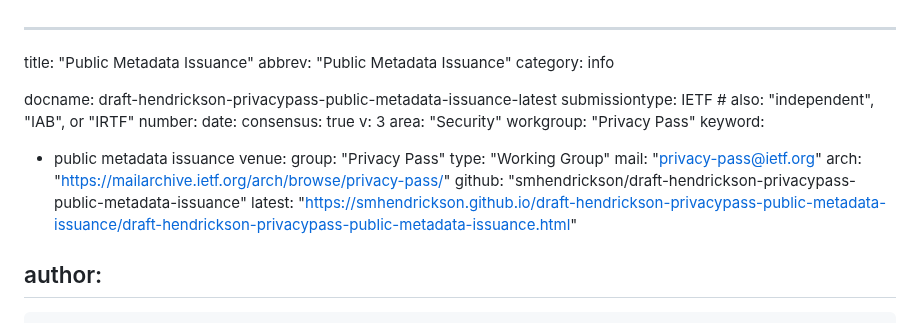
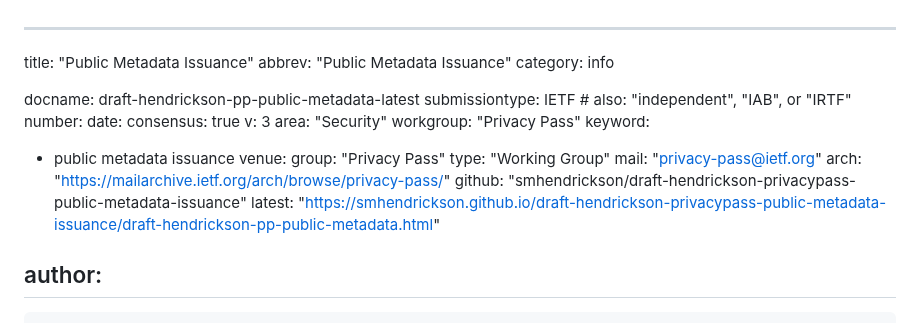
Before and after one commit to smhendrickson/draft-hendrickson-privacypass-public-metadata-issuance, a Markdown page: draft-hendrickson-pp-public-metadata.md, the part around the change. Rendered like a GitHub page.

Commit message:
rename for I-D linter 50 char limit

```diff
--- a/draft-hendrickson-privacypass-public-metadata-issuance.md
+++ b/draft-hendrickson-pp-public-metadata.md
@@ -3,7 +3,7 @@ title: "Public Metadata Issuance"
 abbrev: "Public Metadata Issuance"
 category: info
 
-docname: draft-hendrickson-privacypass-public-metadata-issuance-latest
+docname: draft-hendrickson-pp-public-metadata-latest
 submissiontype: IETF  # also: "independent", "IAB", or "IRTF"
 number:
 date:
@@ -19,7 +19,7 @@ venue:
   mail: "privacy-pass@ietf.org"
   arch: "https://mailarchive.ietf.org/arch/browse/privacy-pass/"
   github: "smhendrickson/draft-hendrickson-privacypass-public-metadata-issuance"
-  latest: "https://smhendrickson.github.io/draft-hendrickson-privacypass-public-metadata-issuance/draft-hendrickson-privacypass-public-metadata-issuance.html"
+  latest: "https://smhendrickson.github.io/draft-hendrickson-privacypass-public-metadata-issuance/draft-hendrickson-pp-public-metadata.html"
 
 author:
  -
```
